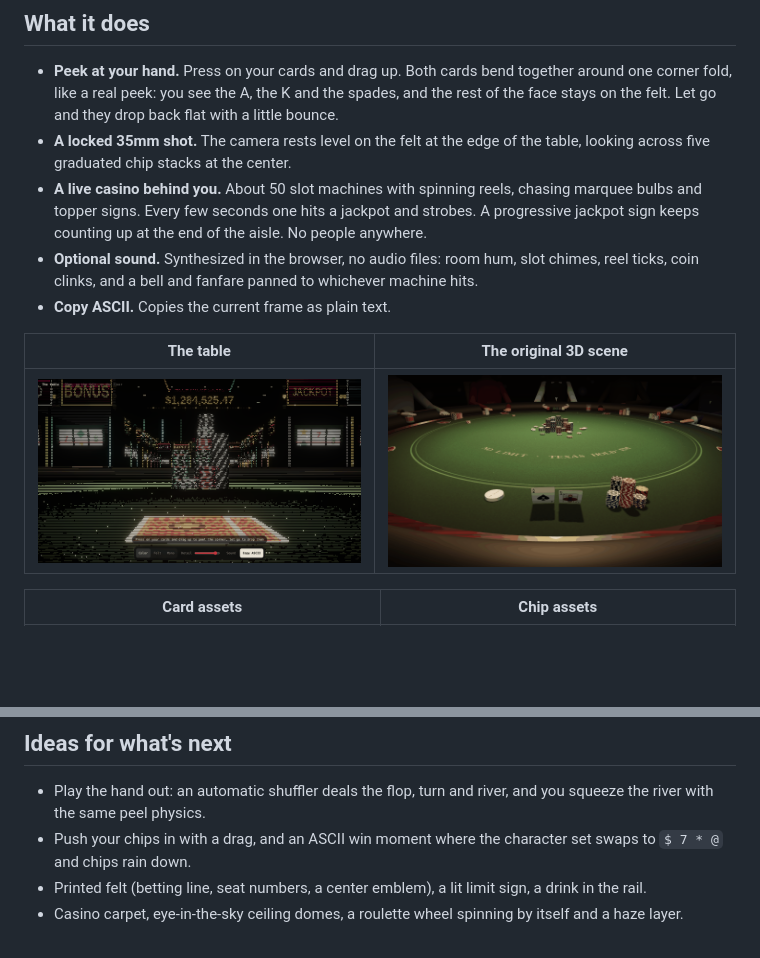
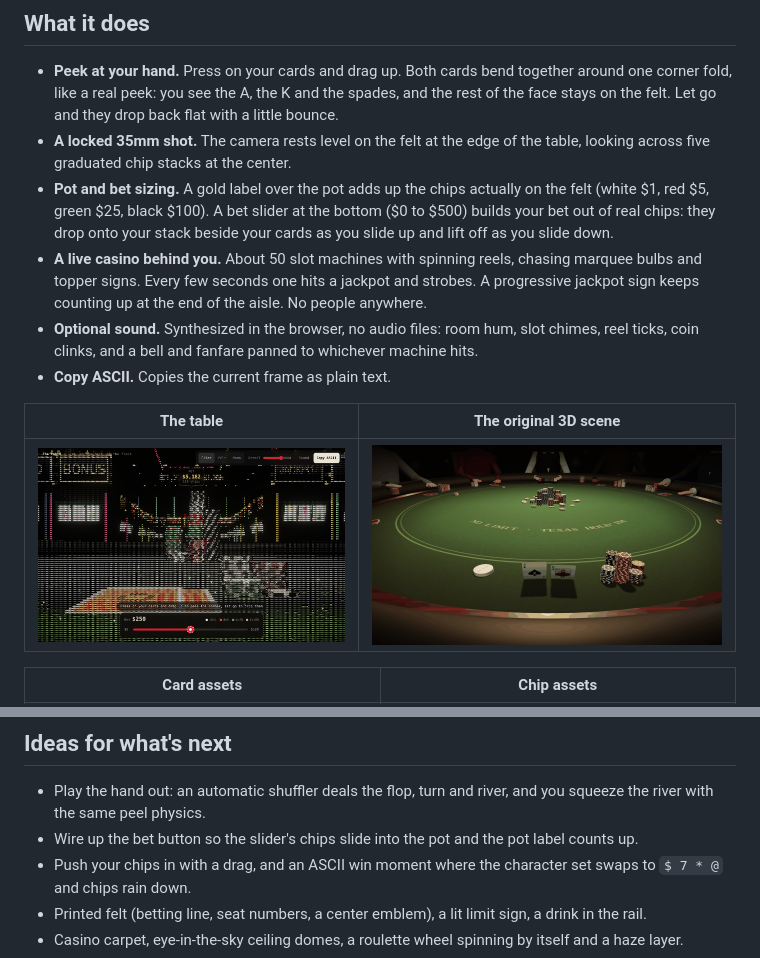
Before and after one commit to LandonMeimerstorf/Web-Poker-Game, a Markdown page: README.md, 2 parts joined by grey strips. Rendered like a GitHub page; pictures changed too: ascii-table/preview.png; blank space fills up the shorter version.

```diff
--- a/README.md
+++ b/README.md
@@ -8,6 +8,7 @@ A browser poker scene built in three.js and rendered as ASCII art. You're sittin
 
 - **Peek at your hand.** Press on your cards and drag up. Both cards bend together around one corner fold, like a real peek: you see the A, the K and the spades, and the rest of the face stays on the felt. Let go and they drop back flat with a little bounce.
 - **A locked 35mm shot.** The camera rests level on the felt at the edge of the table, looking across five graduated chip stacks at the center.
+- **Pot and bet sizing.** A gold label over the pot adds up the chips actually on the felt (white $1, red $5, green $25, black $100). A bet slider at the bottom ($0 to $500) builds your bet out of real chips: they drop onto your stack beside your cards as you slide up and lift off as you slide down.
 - **A live casino behind you.** About 50 slot machines with spinning reels, chasing marquee bulbs and topper signs. Every few seconds one hits a jackpot and strobes. A progressive jackpot sign keeps counting up at the end of the aisle. No people anywhere.
 - **Optional sound.** Synthesized in the browser, no audio files: room hum, slot chimes, reel ticks, coin clinks, and a bell and fanfare panned to whichever machine hits.
 - **Copy ASCII.** Copies the current frame as plain text.
@@ -50,6 +51,7 @@ python3 -m http.server 8000
 ## Ideas for what's next
 
 - Play the hand out: an automatic shuffler deals the flop, turn and river, and you squeeze the river with the same peel physics.
+- Wire up the bet button so the slider's chips slide into the pot and the pot label counts up.
 - Push your chips in with a drag, and an ASCII win moment where the character set swaps to `$ 7 * @` and chips rain down.
 - Printed felt (betting line, seat numbers, a center emblem), a lit limit sign, a drink in the rail.
 - Casino carpet, eye-in-the-sky ceiling domes, a roulette wheel spinning by itself and a haze layer.
```
Also changed, not shown: PROMPTS.md (+7 -0 lines), 1 other file.
